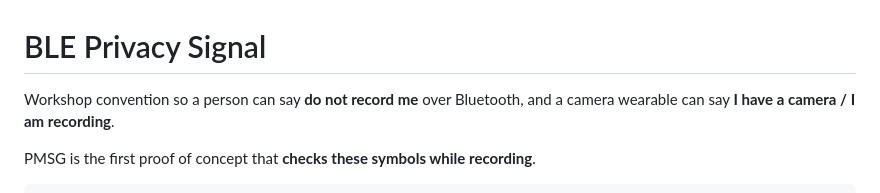
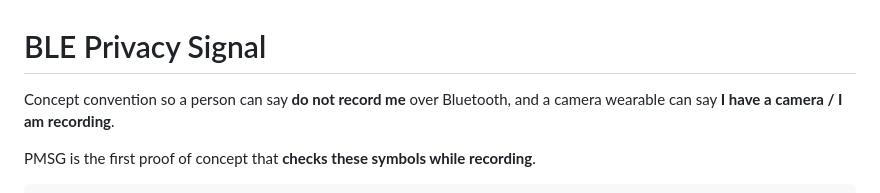
Before and after one commit to Control-C/PMSG, a Markdown page: BLE-bluetooth-privacy-signal/README.md, the part around the change. Rendered like a GitHub page.

Commit message:
Update README to change 'Workshop' to 'Concept'

```diff
--- a/BLE-bluetooth-privacy-signal/README.md
+++ b/BLE-bluetooth-privacy-signal/README.md
@@ -1,6 +1,6 @@
 # BLE Privacy Signal
 
-Workshop convention so a person can say **do not record me** over Bluetooth, and a camera wearable can say **I have a camera / I am recording**.
+Concept convention so a person can say **do not record me** over Bluetooth, and a camera wearable can say **I have a camera / I am recording**.
 
 PMSG is the first proof of concept that **checks these symbols while recording**.
 
```
